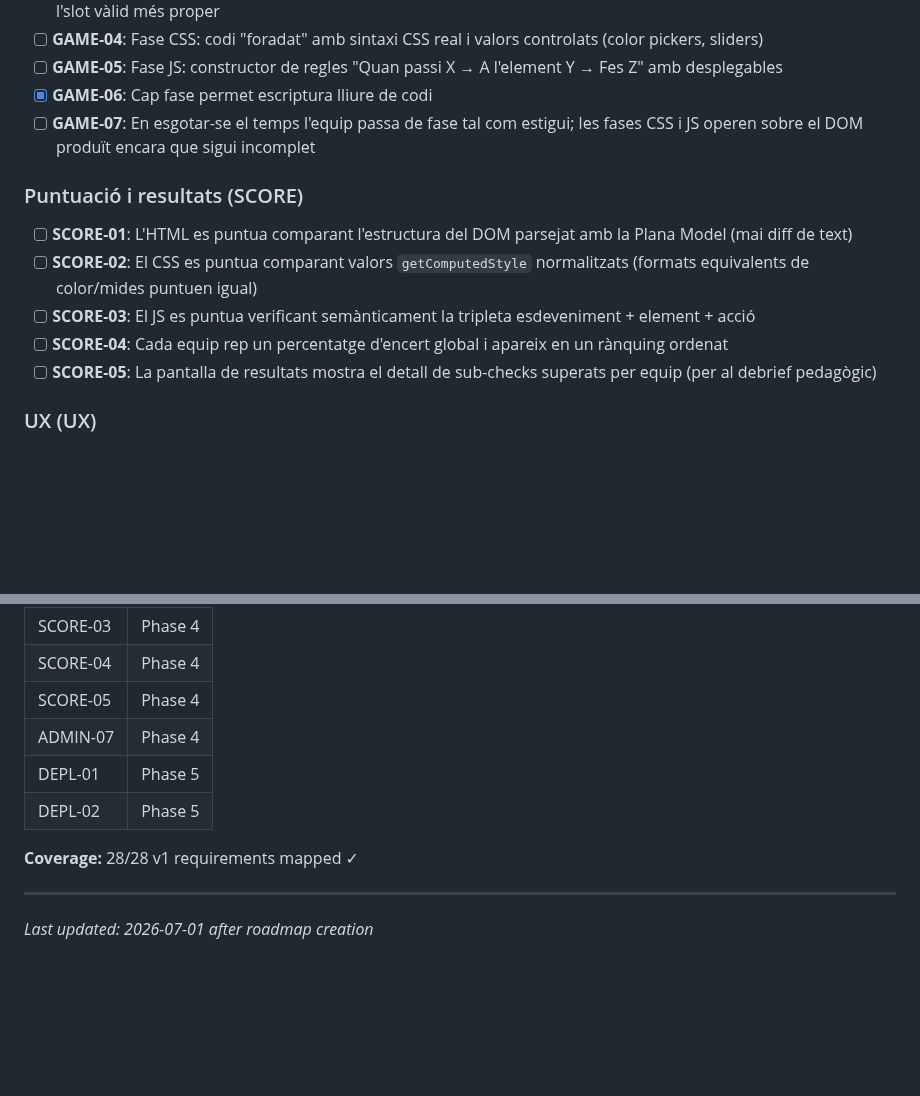
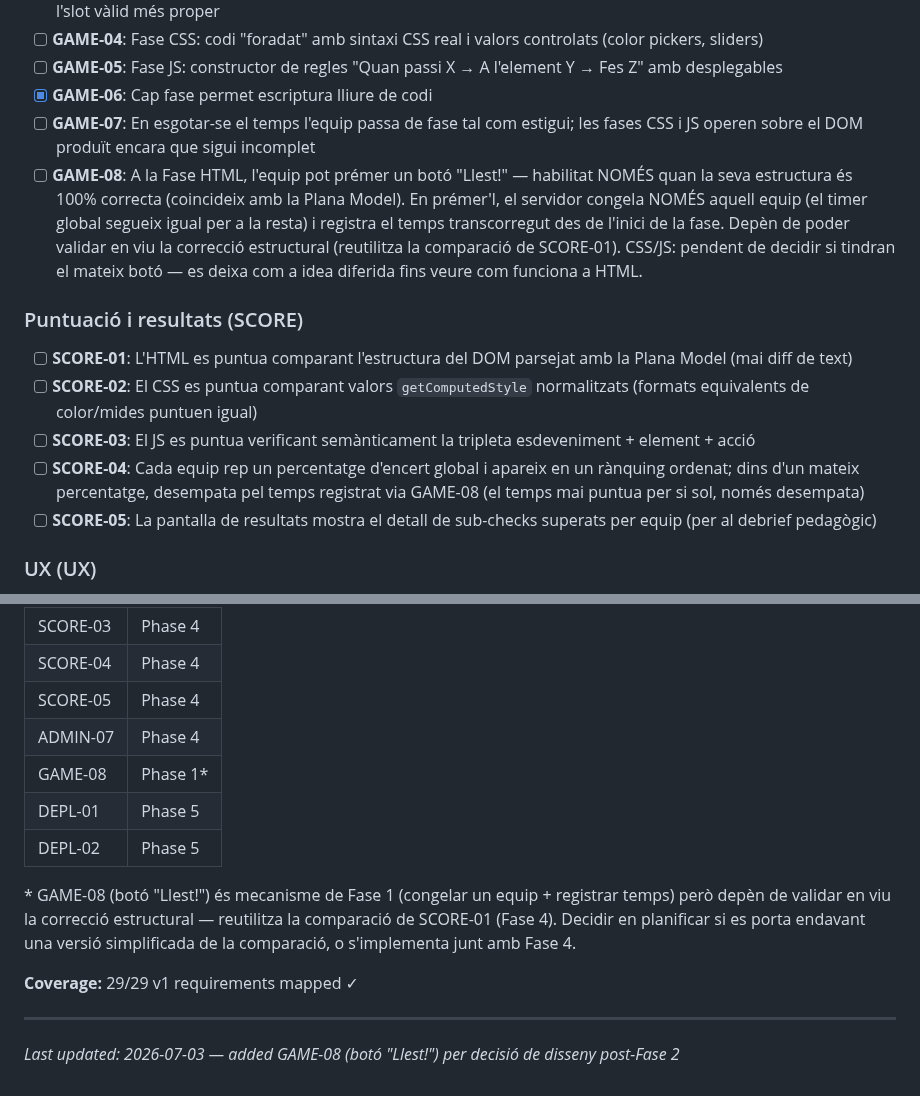
Before and after one commit to rogeraclaro/codearena, a Markdown page: .planning/REQUIREMENTS.md, 2 parts joined by grey strips. Rendered like a GitHub page; blank space fills up the shorter version.

Commit message:
docs(requirements): add GAME-08 - boto Llest! amb desempat per temps (SCORE-04)

```diff
--- a/.planning/REQUIREMENTS.md
+++ b/.planning/REQUIREMENTS.md
@@ -31,13 +31,14 @@ Microclasse gamificada d'HTML/CSS/JS per a equips en temps real.
 - [ ] **GAME-05**: Fase JS: constructor de regles "Quan passi X → A l'element Y → Fes Z" amb desplegables
 - [x] **GAME-06**: Cap fase permet escriptura lliure de codi
 - [ ] **GAME-07**: En esgotar-se el temps l'equip passa de fase tal com estigui; les fases CSS i JS operen sobre el DOM produït encara que sigui incomplet
+- [ ] **GAME-08**: A la Fase HTML, l'equip pot prémer un botó "Llest!" — habilitat NOMÉS quan la seva estructura és 100% correcta (coincideix amb la Plana Model). En prémer'l, el servidor congela NOMÉS aquell equip (el timer global segueix igual per a la resta) i registra el temps transcorregut des de l'inici de la fase. Depèn de poder validar en viu la correcció estructural (reutilitza la comparació de SCORE-01). CSS/JS: pendent de decidir si tindran el mateix botó — es deixa com a idea diferida fins veure com funciona a HTML.
 
 ### Puntuació i resultats (SCORE)
 
 - [ ] **SCORE-01**: L'HTML es puntua comparant l'estructura del DOM parsejat amb la Plana Model (mai diff de text)
 - [ ] **SCORE-02**: El CSS es puntua comparant valors `getComputedStyle` normalitzats (formats equivalents de color/mides puntuen igual)
 - [ ] **SCORE-03**: El JS es puntua verificant semànticament la tripleta esdeveniment + element + acció
-- [ ] **SCORE-04**: Cada equip rep un percentatge d'encert global i apareix en un rànquing ordenat
+- [ ] **SCORE-04**: Cada equip rep un percentatge d'encert global i apareix en un rànquing ordenat; dins d'un mateix percentatge, desempata pel temps registrat via GAME-08 (el temps mai puntua per si sol, només desempata)
 - [ ] **SCORE-05**: La pantalla de resultats mostra el detall de sub-checks superats per equip (per al debrief pedagògic)
 
 ### UX (UX)
@@ -98,10 +99,13 @@ Microclasse gamificada d'HTML/CSS/JS per a equips en temps real.
 | SCORE-04 | Phase 4 |
 | SCORE-05 | Phase 4 |
 | ADMIN-07 | Phase 4 |
+| GAME-08 | Phase 1* |
 | DEPL-01 | Phase 5 |
 | DEPL-02 | Phase 5 |
 
-**Coverage:** 28/28 v1 requirements mapped ✓
+\* GAME-08 (botó "Llest!") és mecanisme de Fase 1 (congelar un equip + registrar temps) però depèn de validar en viu la correcció estructural — reutilitza la comparació de SCORE-01 (Fase 4). Decidir en planificar si es porta endavant una versió simplificada de la comparació, o s'implementa junt amb Fase 4.
+
+**Coverage:** 29/29 v1 requirements mapped ✓
 
 ---
-*Last updated: 2026-07-01 after roadmap creation*
+*Last updated: 2026-07-03 — added GAME-08 (botó "Llest!") per decisió de disseny post-Fase 2*
```
